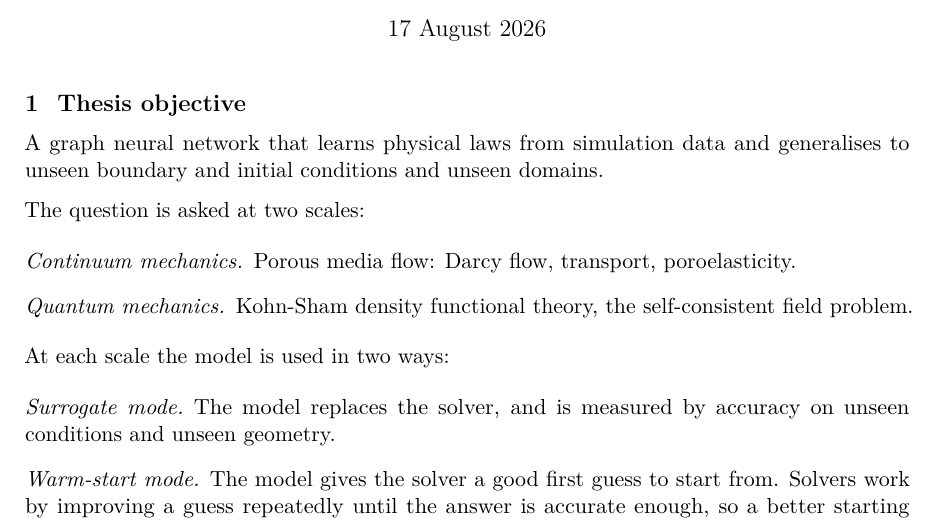
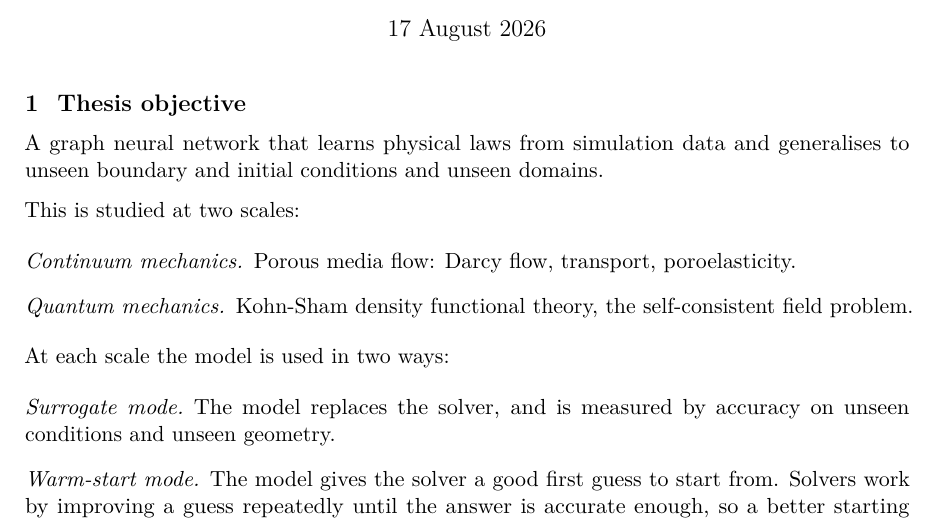
Before and after one commit to blockskode/uio-thesis, a LaTeX thesis (thesis/research-gap/research-gap.tex): part of page 1 of 17, cut so that both start at the same text. Compiled offline with pdfLaTeX.

Commit message:
Objective: fix a dangling reference to 'the question'

```diff
--- a/thesis/research-gap/research-gap.tex
+++ b/thesis/research-gap/research-gap.tex
@@ -48,7 +48,7 @@ Domains and Boundary Conditions}\\[3mm]
 A graph neural network that learns physical laws from simulation data and
 generalises to unseen boundary and initial conditions and unseen domains.
 
-The question is asked at two scales:
+This is studied at two scales:
 
 \begin{description}[style=unboxed, leftmargin=0pt, itemsep=2pt,
     font=\normalfont\itshape]
```
Also changed, not shown: thesis/research-gap/research-gap.pdf.
